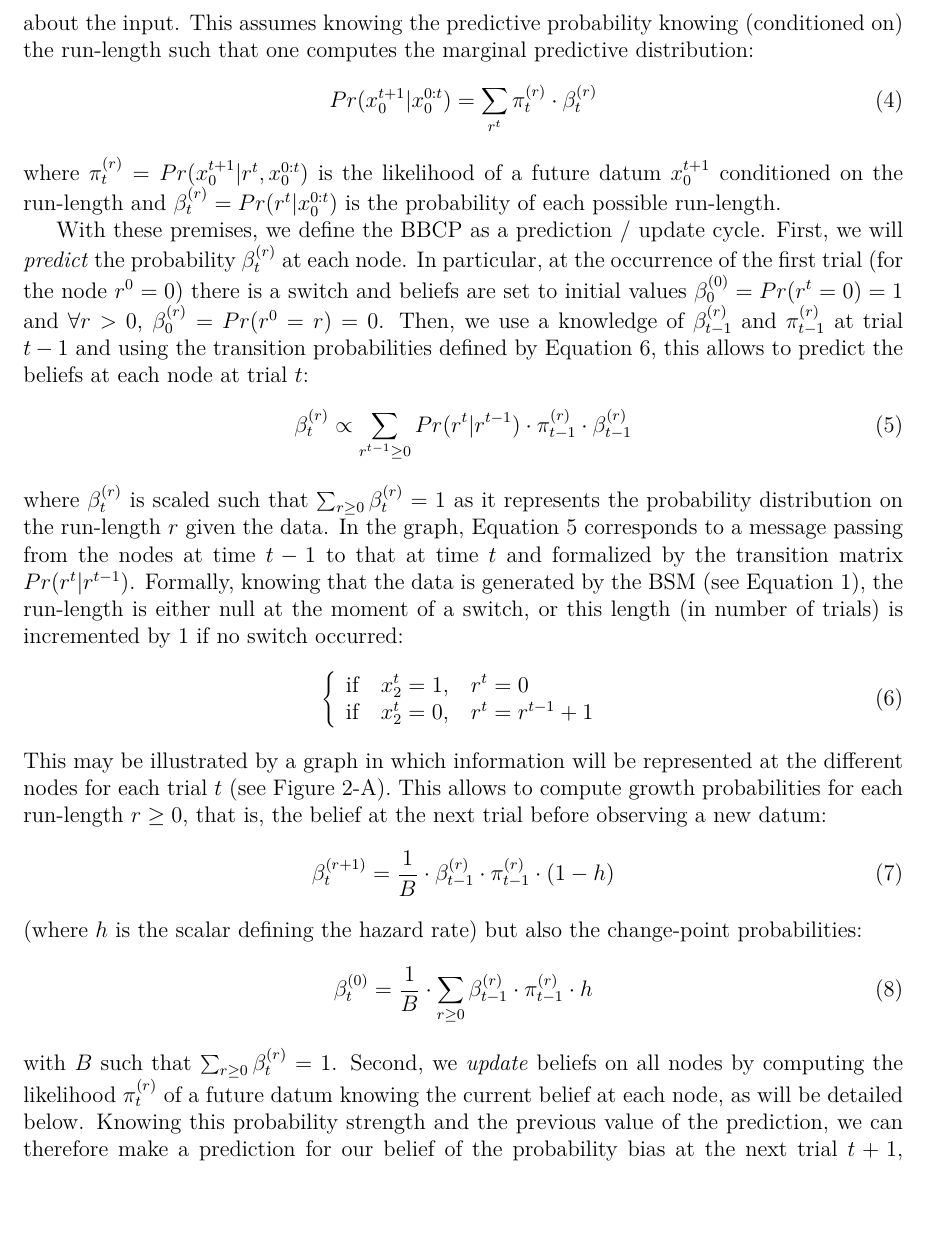
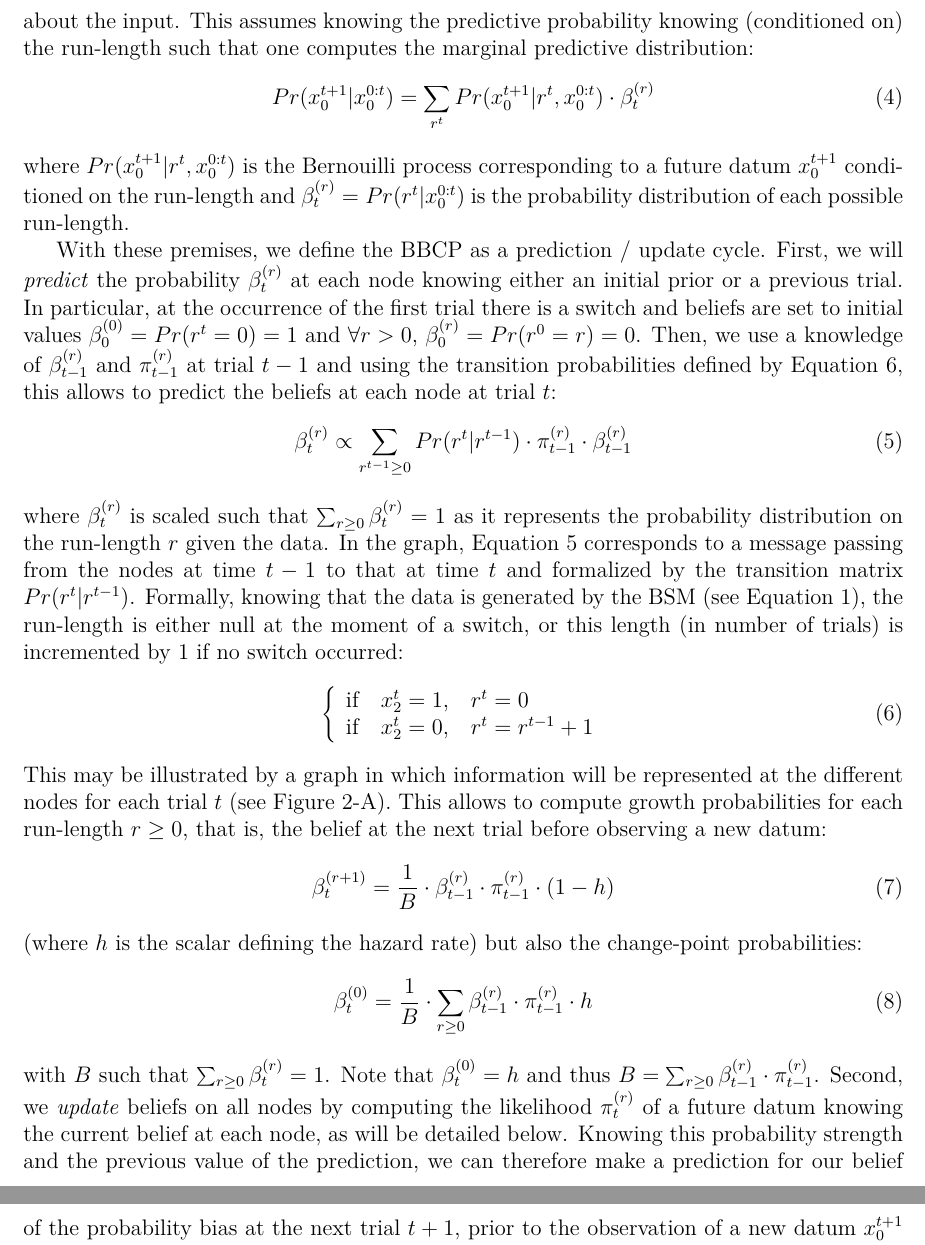
Before and after one commit to laurentperrinet/PasturelMontagniniPerrinet2020, a LaTeX paper (Pasturel_etal2019.tex): part of page 12 of 36 before the commit and two parts of pages 12 and 13 of 36 after it, the two joined at a grey line, cut so that both start at the same text. Compiled offline with pdfLaTeX.

Commit message:
Updates from Overleaf

```diff
--- a/Pasturel_etal2019.tex
+++ b/Pasturel_etal2019.tex
@@ -882,21 +882,22 @@ Pr(x_0^{t+1} | x_0^{0:t}) =
 %\sum_{r^{t}} \beta^{(r)}_t \cdot Pr(x_0^t | r^{t}, x_0^{0:t-1})
 %\sum_{r^{t}} Pr(x_0^{t+1} | r^{t}, x_0^{0:t}) \cdot Pr(r^t | x_0^{0:t})
 %\sum_{r^{t}} Pr(x_0^{t+1} | x_0^{(r^{t})}) \cdot \beta^{(r)}_t
-\sum_{r^{t}} \pi^{(r)}_t \cdot \beta^{(r)}_t
+\sum_{r^{t}} Pr(x_0^{t+1} | r^{t}, x_0^{0:t}) \cdot \beta^{(r)}_t
 \label{eq:pred}
 }
-where $\pi^{(r)}_t=Pr(x_0^{t+1} | r^{t}, x_0^{0:t})$ is the likelihood of a future datum $x_0^{t+1}$
+where $Pr(x_0^{t+1} | r^{t}, x_0^{0:t})$ is
+the Bernouilli process corresponding to a future datum $x_0^{t+1}$
 conditioned on the run-length and
-$\beta^{(r)}_t=Pr(r^t | x_0^{0:t})$ is the probability of each possible run-length.
+$\beta^{(r)}_t=Pr(r^t | x_0^{0:t})$ is the probability distribution of each possible run-length.
 %a previous value $Pr(x_0^{t} | r^{t-1}, x_0^{0:t-1})$
 %and the likelihood associated to the new value $x_0^t$.
 
 With these premises, we define the BBCP
 as a prediction / update cycle.
 First, we will \emph{predict} the probability
-$\beta^{(r)}_t$ at each node.
-In particular, at the occurrence of the first trial (for the node $r^0=0$)
-there is a switch and beliefs are set to initial values $\beta^{(0)}_0=Pr(r^t=0)=1$ and
+$\beta^{(r)}_t$ at each node knowing either an initial prior or a previous trial.
+In particular, at the occurrence of the first trial there is a switch and
+beliefs are set to initial values $\beta^{(0)}_0=Pr(r^t=0)=1$ and
 $\forall r>0$, $\beta^{(r)}_0=Pr(r^0=r)=0$.
 Then, we use a knowledge of $\beta^{(r)}_{t-1}$ and  $\pi^{(r)}_{t-1}$ at trial $t-1$ and
 using the transition probabilities defined by~\seeEq{run_length},
@@ -935,7 +936,7 @@ but also the change-point probabilities:
 \beta^{(0)}_t  = \frac{1}{B} \cdot \sum_{r \geq 0} \beta^{(r)}_{t-1} \cdot \pi^{(r)}_{t-1} \cdot h
 \label{eq:beta_switch}
 }
-with $B$ such that $\sum_{r \geq 0} \beta^{(r)}_{t} = 1$.
+with $B$ such that $\sum_{r \geq 0} \beta^{(r)}_{t} = 1$. Note that $\beta^{(0)}_t=h$ and thus $B=\sum_{r \geq 0} \beta^{(r)}_{t-1} \cdot \pi^{(r)}_{t-1}$.
 %This finalizes the prediction step.
 Second, we \emph{update} beliefs on all nodes
 by computing the likelihood $\pi^{(r)}_t$ of a future datum
```
